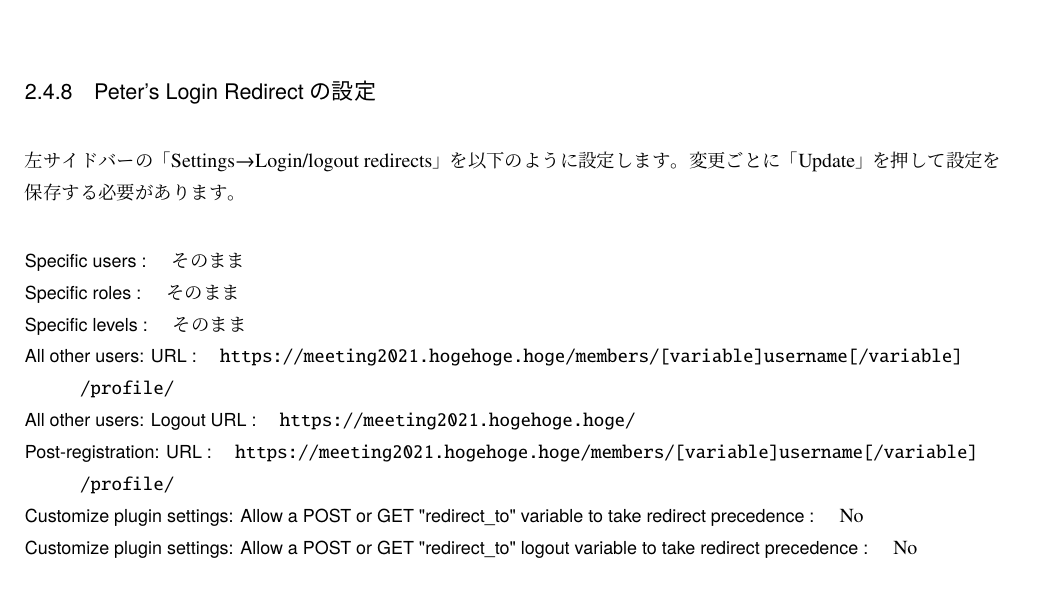
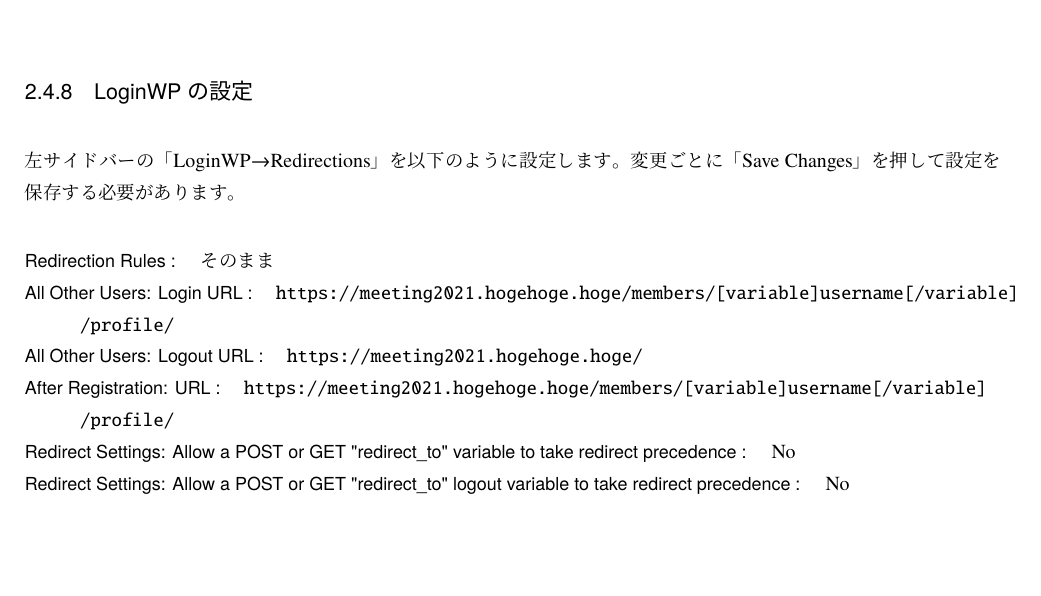
Before and after one commit to astanabe/OnlineAnnualMeeting, a LaTeX book (onlineannualmeeting.tex): part of page 18 of 46, cut so that both start at the same text, the shorter picture padded with empty space. The pictures show the PDF file onlineannualmeeting.pdf that the author committed with the source.

Commit message:
Update descriptions about LoginWP

```diff
--- a/onlineannualmeeting.tex
+++ b/onlineannualmeeting.tex
@@ -286,7 +286,7 @@
 \item FancyBox for WordPress
 \item Post SMTP Mailer/Email Log
 \item Import and export users and customers
-\item Peter's Login Redirect
+\item LoginWP
 \item Resend Welcome Email
 \item SB Welcome Email Editor
 \item Custom Login Page Customizer
@@ -529,20 +529,18 @@
 \item[Mail options: Disable WP Editor : ] チェックを外す
 \end{description}
 
-\subsection{Peter's Login Redirectの設定}
-
-左サイドバーの「Settings→Login/logout redirects」を以下のように設定します。
-変更ごとに「Update」を押して設定を保存する必要があります。
-
-\begin{description}
-\item[Specific users : ] そのまま
-\item[Specific roles : ] そのまま
-\item[Specific levels : ] そのまま
-\item[All other users: URL : ] \url{https://meeting2021.hogehoge.hoge/members/[variable]username[/variable]/profile/}
-\item[All other users: Logout URL : ] \url{https://meeting2021.hogehoge.hoge/}
-\item[Post-registration: URL : ] \url{https://meeting2021.hogehoge.hoge/members/[variable]username[/variable]/profile/}
-\item[Customize plugin settings: Allow a POST or GET "redirect\_to" variable to take redirect precedence : ] No
-\item[Customize plugin settings: Allow a POST or GET "redirect\_to" logout variable to take redirect precedence : ] No
+\subsection{LoginWPの設定}
+
+左サイドバーの「LoginWP→Redirections」を以下のように設定します。
+変更ごとに「Save Changes」を押して設定を保存する必要があります。
+
+\begin{description}
+\item[Redirection Rules : ] そのまま
+\item[All Other Users: Login URL : ] \url{https://meeting2021.hogehoge.hoge/members/[variable]username[/variable]/profile/}
+\item[All Other Users: Logout URL : ] \url{https://meeting2021.hogehoge.hoge/}
+\item[After Registration: URL : ] \url{https://meeting2021.hogehoge.hoge/members/[variable]username[/variable]/profile/}
+\item[Redirect Settings: Allow a POST or GET "redirect\_to" variable to take redirect precedence : ] No
+\item[Redirect Settings: Allow a POST or GET "redirect\_to" logout variable to take redirect precedence : ] No
 \end{description}
 
 \subsection{BuddyPressの設定}
```
Also changed, not shown: onlineannualmeeting.pdf, 5 other files.
